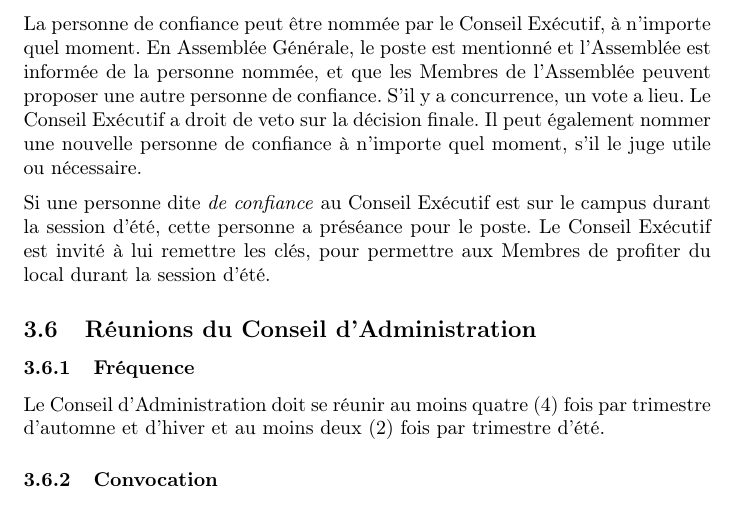
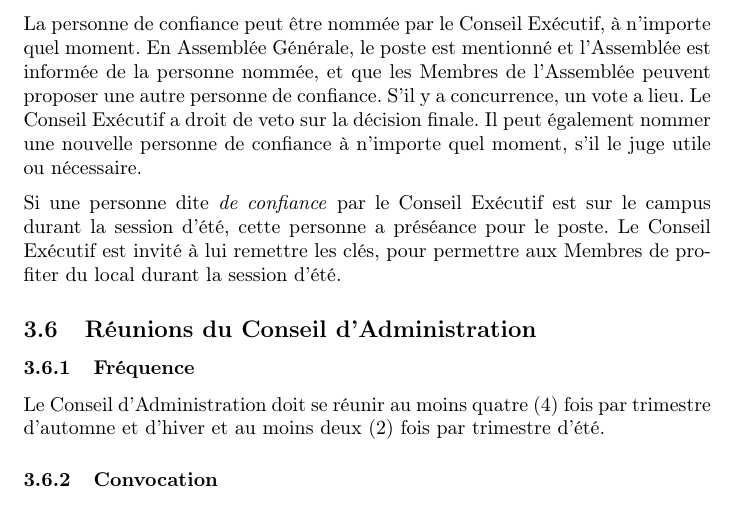
Before and after one commit to AEDIROUM/politiques, a LaTeX document (charte.tex): part of page 9 of 16, cut so that both start at the same text. Compiled offline with pdfLaTeX.

Commit message:
Update charte.tex

```diff
--- a/charte.tex
+++ b/charte.tex
@@ -208,7 +208,7 @@ La personne de confiance peut être nommée par le Conseil Exécutif, à n'impor
 En Assemblée Générale, le poste est mentionné et l'Assemblée est informée de la personne nommée, et que les Membres de l'Assemblée peuvent proposer une autre personne de confiance. S'il y a concurrence, un vote a lieu.
 Le Conseil Exécutif a droit de veto sur la décision finale. Il peut également nommer une nouvelle personne de confiance à n'importe quel moment, s'il le juge utile ou nécessaire.
 
-Si une personne dite \textit{de confiance} au Conseil Exécutif est sur le campus durant la session d'été, cette personne a préséance pour le poste. Le Conseil Exécutif est invité à lui remettre les clés, pour permettre aux Membres de profiter du local durant la session d'été.
+Si une personne dite \textit{de confiance} par le Conseil Exécutif est sur le campus durant la session d'été, cette personne a préséance pour le poste. Le Conseil Exécutif est invité à lui remettre les clés, pour permettre aux Membres de profiter du local durant la session d'été.
 
 
 \subsection{Réunions du Conseil d'Administration}\label{sec:reunions-du-conseil-dadministration}
```
